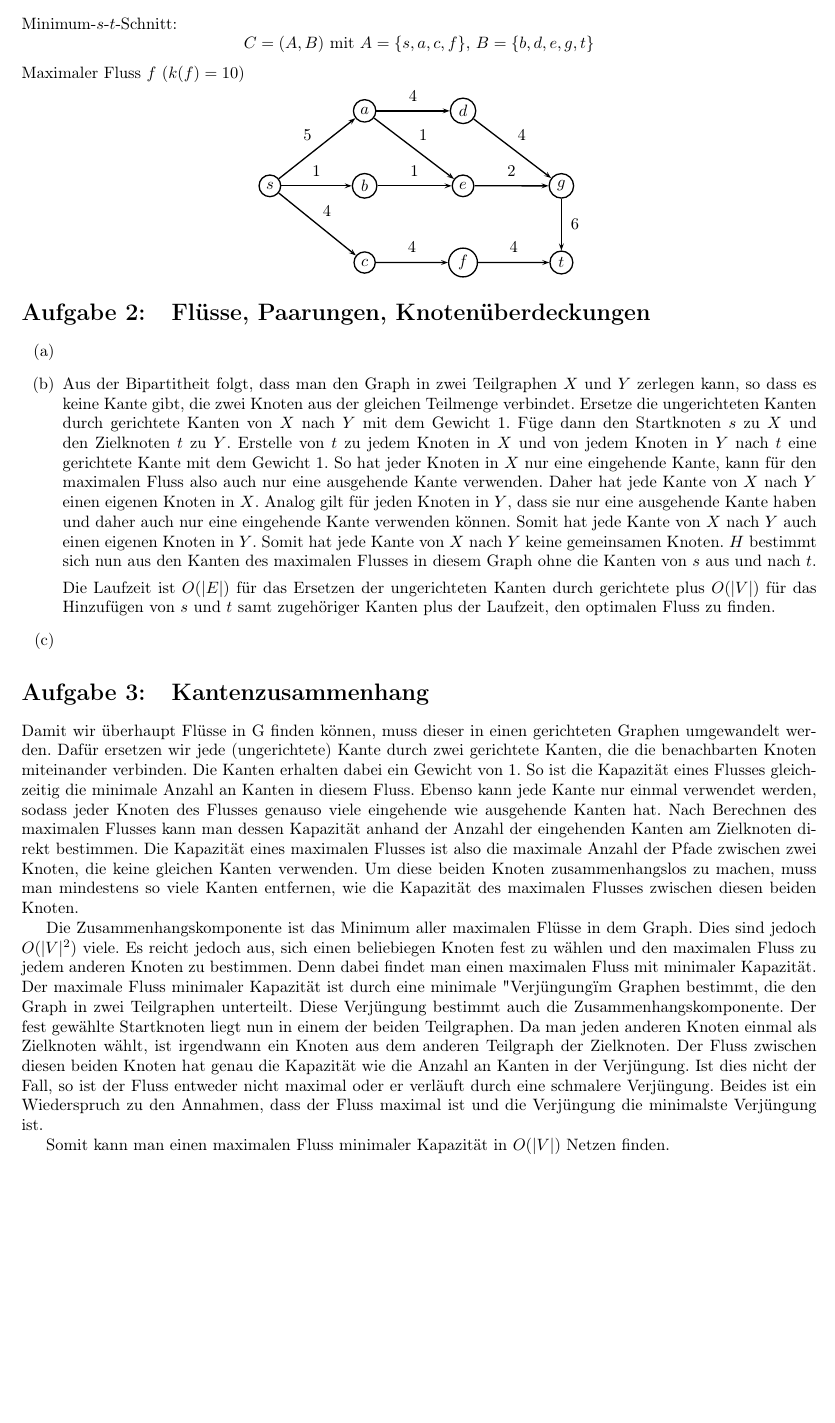
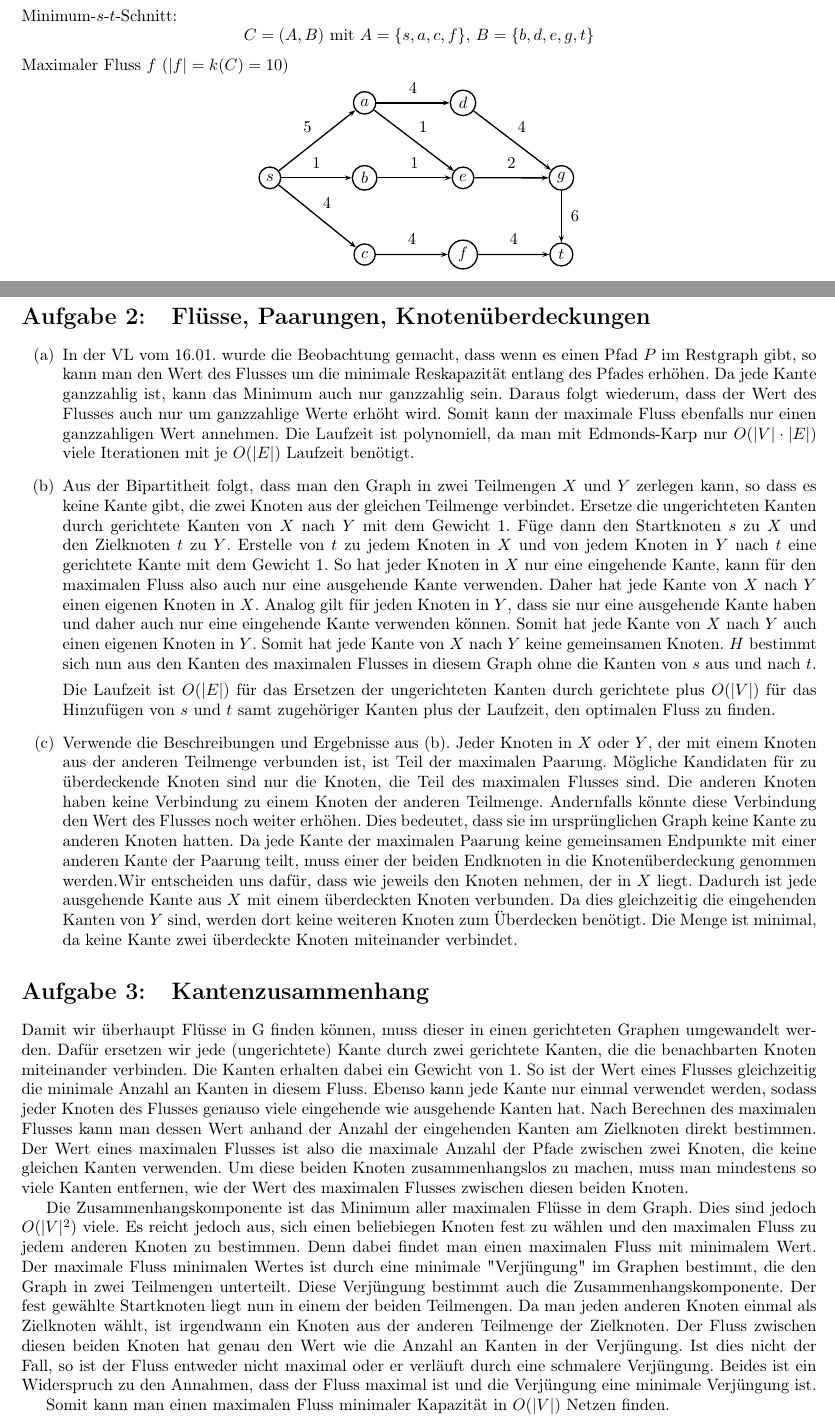
Before and after one commit to miri64/Uni-WS1112, a LaTeX document (HA/u12/u12_gruppe_m&r.tex): part of page 2 of 2 before the commit and two parts of pages 2 and 3 of 3 after it, the two joined at a grey line, cut so that both start at the same text, the shorter picture padded with empty space. Compiled offline with LaTeX, dvips and Ghostscript.

Commit message:
[HA] übung12, m&r, 2) komplett + kleinere änderungen

```diff
--- a/HA/u12/u12_gruppe_m&r.tex
+++ b/HA/u12/u12_gruppe_m&r.tex
@@ -201,7 +201,7 @@
 \hspace{1cm}Kein Pfad von $s$ zu $t$ mehr möglich $\Rightarrow$ Stopp.
 \end{center}
 Minimum-$s$-$t$-Schnitt:\[C = (A, B)\text{ mit $A = \{s,a,c,f\}$, $B = \{b,d,e,g,t\}$}\]
-Maximaler Fluss $f$ ($k(f) = 10$)
+Maximaler Fluss $f$ ($|f| = k(C) = 10$)
 \begin{center}
 \begin{psmatrix}[]
               & [name=a] $a$ & [name=d] $d$ \\
@@ -220,24 +220,28 @@ Maximaler Fluss $f$ ($k(f) = 10$)
 \ncline{e}{g}\naput{2}
 \ncline{g}{t}\naput{6}
 \end{center}
-
+\newpage
 
 
 \section{Flüsse, Paarungen, Knotenüberdeckungen}
 \begin{enumerate}
-\item
-\item Aus der Bipartitheit folgt, dass man den Graph in zwei Teilgraphen $X$ und $Y$ zerlegen kann, so dass es keine Kante gibt, die zwei Knoten aus der gleichen Teilmenge verbindet. Ersetze die ungerichteten Kanten durch gerichtete Kanten von $X$ nach $Y$ mit dem Gewicht 1. Füge dann den Startknoten $s$ zu $X$ und den Zielknoten $t$ zu $Y$. Erstelle von $t$ zu jedem Knoten in $X$  und von jedem Knoten in $Y$ nach $t$ eine gerichtete Kante mit dem Gewicht 1. So hat jeder Knoten in $X$ nur eine eingehende Kante, kann für den maximalen Fluss also auch nur eine ausgehende Kante verwenden. Daher hat jede Kante von $X$ nach $Y$ einen eigenen Knoten in $X$. Analog gilt für jeden Knoten in $Y$, dass sie nur eine ausgehende Kante haben und daher auch nur eine eingehende Kante verwenden können. Somit hat jede Kante von $X$ nach $Y$ auch einen eigenen Knoten in $Y$. Somit hat jede Kante von $X$ nach $Y$ keine gemeinsamen Knoten. $H$ bestimmt sich nun aus den Kanten des maximalen Flusses in diesem Graph ohne die Kanten von $s$ aus und nach $t$.
+\item In der VL vom 16.01. wurde die Beobachtung gemacht, dass wenn es einen Pfad $P$ im Restgraph gibt, so kann man den Wert des Flusses um die minimale Reskapazität entlang des Pfades erhöhen. Da jede Kante ganzzahlig ist, kann das Minimum auch nur ganzzahlig sein. Daraus folgt wiederum, dass der Wert des Flusses auch nur um ganzzahlige Werte erhöht wird.
+Somit kann der maximale Fluss ebenfalls nur einen ganzzahligen Wert annehmen.
+Die Laufzeit ist polynomiell, da man mit Edmonds-Karp nur $O(|V| \cdot |E|)$ viele Iterationen mit je $O(|E|)$ Laufzeit benötigt.
+
+\item Aus der Bipartitheit folgt, dass man den Graph in zwei Teilmengen $X$ und $Y$ zerlegen kann, so dass es keine Kante gibt, die zwei Knoten aus der gleichen Teilmenge verbindet. Ersetze die ungerichteten Kanten durch gerichtete Kanten von $X$ nach $Y$ mit dem Gewicht 1. Füge dann den Startknoten $s$ zu $X$ und den Zielknoten $t$ zu $Y$. Erstelle von $t$ zu jedem Knoten in $X$  und von jedem Knoten in $Y$ nach $t$ eine gerichtete Kante mit dem Gewicht 1. So hat jeder Knoten in $X$ nur eine eingehende Kante, kann für den maximalen Fluss also auch nur eine ausgehende Kante verwenden. Daher hat jede Kante von $X$ nach $Y$ einen eigenen Knoten in $X$. Analog gilt für jeden Knoten in $Y$, dass sie nur eine ausgehende Kante haben und daher auch nur eine eingehende Kante verwenden können. Somit hat jede Kante von $X$ nach $Y$ auch einen eigenen Knoten in $Y$. Somit hat jede Kante von $X$ nach $Y$ keine gemeinsamen Knoten. $H$ bestimmt sich nun aus den Kanten des maximalen Flusses in diesem Graph ohne die Kanten von $s$ aus und nach $t$.
 
 Die Laufzeit ist $O(|E|)$ für das Ersetzen der ungerichteten Kanten durch gerichtete plus $O(|V|)$ für das Hinzufügen von $s$ und $t$ samt zugehöriger Kanten plus der Laufzeit, den optimalen Fluss zu finden.
-\item
+
+\item Verwende die Beschreibungen und Ergebnisse aus (b). Jeder Knoten in $X$ oder $Y$, der mit einem Knoten aus der anderen Teilmenge verbunden ist, ist Teil der maximalen Paarung. Mögliche Kandidaten für zu überdeckende Knoten sind nur die Knoten, die Teil des maximalen Flusses sind. Die anderen Knoten haben keine Verbindung zu einem Knoten der anderen Teilmenge. Andernfalls könnte diese Verbindung den Wert des Flusses noch weiter erhöhen. Dies bedeutet, dass sie im ursprünglichen Graph keine Kante zu anderen Knoten hatten. Da jede Kante der maximalen Paarung keine gemeinsamen Endpunkte mit einer anderen Kante der Paarung teilt, muss einer der beiden Endknoten in die Knotenüberdeckung genommen werden.Wir entscheiden uns dafür, dass wie jeweils den Knoten nehmen, der in $X$ liegt. Dadurch ist jede ausgehende Kante aus $X$ mit einem überdeckten Knoten verbunden. Da dies gleichzeitig die eingehenden Kanten von $Y$ sind, werden dort keine weiteren Knoten zum Überdecken benötigt. Die Menge ist minimal, da keine Kante zwei überdeckte Knoten miteinander verbindet.
 \end{enumerate}
 
 \section{Kantenzusammenhang}
-Damit wir überhaupt Flüsse in G finden können, muss dieser in einen gerichteten Graphen umgewandelt werden. Dafür ersetzen wir jede (ungerichtete) Kante durch zwei gerichtete Kanten, die die benachbarten Knoten miteinander verbinden. Die Kanten erhalten dabei ein Gewicht von 1. So ist die Kapazität eines Flusses gleichzeitig die minimale Anzahl an Kanten in diesem Fluss. Ebenso kann jede Kante nur einmal verwendet werden, sodass jeder Knoten des Flusses genauso viele eingehende wie ausgehende Kanten hat. Nach Berechnen des maximalen Flusses kann man dessen Kapazität anhand der Anzahl der eingehenden Kanten am Zielknoten direkt bestimmen. Die Kapazität eines maximalen Flusses ist also die maximale Anzahl der Pfade zwischen zwei Knoten, die keine gleichen Kanten verwenden.
-Um diese beiden Knoten zusammenhangslos zu machen, muss man mindestens so viele Kanten entfernen, wie die Kapazität des maximalen Flusses zwischen diesen beiden Knoten.
+Damit wir überhaupt Flüsse in G finden können, muss dieser in einen gerichteten Graphen umgewandelt werden. Dafür ersetzen wir jede (ungerichtete) Kante durch zwei gerichtete Kanten, die die benachbarten Knoten miteinander verbinden. Die Kanten erhalten dabei ein Gewicht von 1. So ist der Wert eines Flusses gleichzeitig die minimale Anzahl an Kanten in diesem Fluss. Ebenso kann jede Kante nur einmal verwendet werden, sodass jeder Knoten des Flusses genauso viele eingehende wie ausgehende Kanten hat. Nach Berechnen des maximalen Flusses kann man dessen Wert anhand der Anzahl der eingehenden Kanten am Zielknoten direkt bestimmen. Der Wert eines maximalen Flusses ist also die maximale Anzahl der Pfade zwischen zwei Knoten, die keine gleichen Kanten verwenden.
+Um diese beiden Knoten zusammenhangslos zu machen, muss man mindestens so viele Kanten entfernen, wie der Wert des maximalen Flusses zwischen diesen beiden Knoten.
 
 Die Zusammenhangskomponente ist das Minimum aller maximalen Flüsse in dem Graph. Dies sind jedoch $O(|V|^2)$ viele.
-Es reicht jedoch aus, sich einen beliebiegen Knoten fest zu wählen und den maximalen Fluss zu jedem anderen Knoten zu bestimmen. Denn dabei findet man einen maximalen Fluss mit minimaler Kapazität. Der maximale Fluss minimaler Kapazität ist durch eine minimale "Verjüngung" im Graphen bestimmt, die den Graph in zwei Teilgraphen unterteilt. Diese Verjüngung bestimmt auch die Zusammenhangskomponente. Der fest gewählte Startknoten liegt nun in einem der beiden Teilgraphen. Da man jeden anderen Knoten einmal als Zielknoten wählt, ist irgendwann ein Knoten aus dem anderen Teilgraph der Zielknoten. Der Fluss zwischen diesen beiden Knoten hat genau die Kapazität wie die Anzahl an Kanten in der Verjüngung. Ist dies nicht der Fall, so ist der Fluss entweder nicht maximal oder er verläuft durch eine schmalere Verjüngung. Beides ist ein Wiederspruch zu den Annahmen, dass der Fluss maximal ist und die Verjüngung die minimalste Verjüngung ist.
+Es reicht jedoch aus, sich einen beliebiegen Knoten fest zu wählen und den maximalen Fluss zu jedem anderen Knoten zu bestimmen. Denn dabei findet man einen maximalen Fluss mit minimalem Wert. Der maximale Fluss minimalen Wertes ist durch eine minimale "Verjüngung"\ im Graphen bestimmt, die den Graph in zwei Teilmengen unterteilt. Diese Verjüngung bestimmt auch die Zusammenhangskomponente. Der fest gewählte Startknoten liegt nun in einem der beiden Teilmengen. Da man jeden anderen Knoten einmal als Zielknoten wählt, ist irgendwann ein Knoten aus der anderen Teilmenge der Zielknoten. Der Fluss zwischen diesen beiden Knoten hat genau den Wert wie die Anzahl an Kanten in der Verjüngung. Ist dies nicht der Fall, so ist der Fluss entweder nicht maximal oder er verläuft durch eine schmalere Verjüngung. Beides ist ein Widerspruch zu den Annahmen, dass der Fluss maximal ist und die Verjüngung eine minimale Verjüngung ist.
 
 Somit kann man einen maximalen Fluss minimaler Kapazität in $O(|V|)$ Netzen finden.
 \end{document}
```
